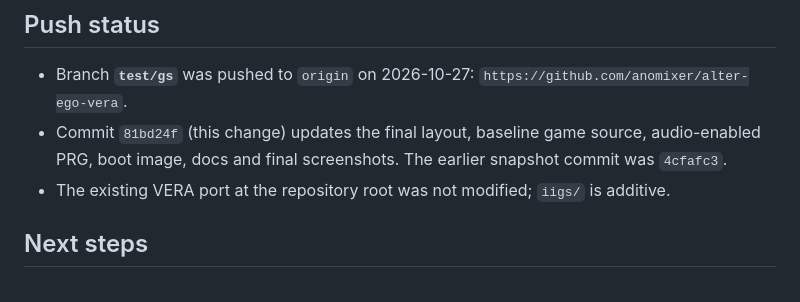
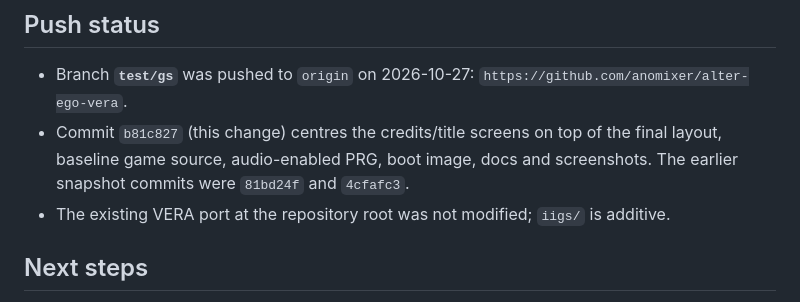
Before and after one commit to anomixer/alter-ego-vera, a Markdown page: iigs/AGENTS.md, the part around the change. GitHub-like rendering.

Commit message:
docs: record centred title commit

```diff
--- a/iigs/AGENTS.md
+++ b/iigs/AGENTS.md
@@ -166,8 +166,9 @@ of GSplus gameplay measured RMS 3532 / peak 27610, so the current build is audib
 
 - Branch **`test/gs`** was pushed to `origin` on 2026-10-27:
   `https://github.com/anomixer/alter-ego-vera`.
-- Commit `81bd24f` (this change) updates the final layout, baseline game source, audio-enabled PRG,
-  boot image, docs and final screenshots.  The earlier snapshot commit was `4cfafc3`.
+- Commit `b81c827` (this change) centres the credits/title screens on top of the final layout,
+  baseline game source, audio-enabled PRG, boot image, docs and screenshots.  The earlier snapshot
+  commits were `81bd24f` and `4cfafc3`.
 - The existing VERA port at the repository root was not modified; `iigs/` is additive.
 
 ## Next steps
```
